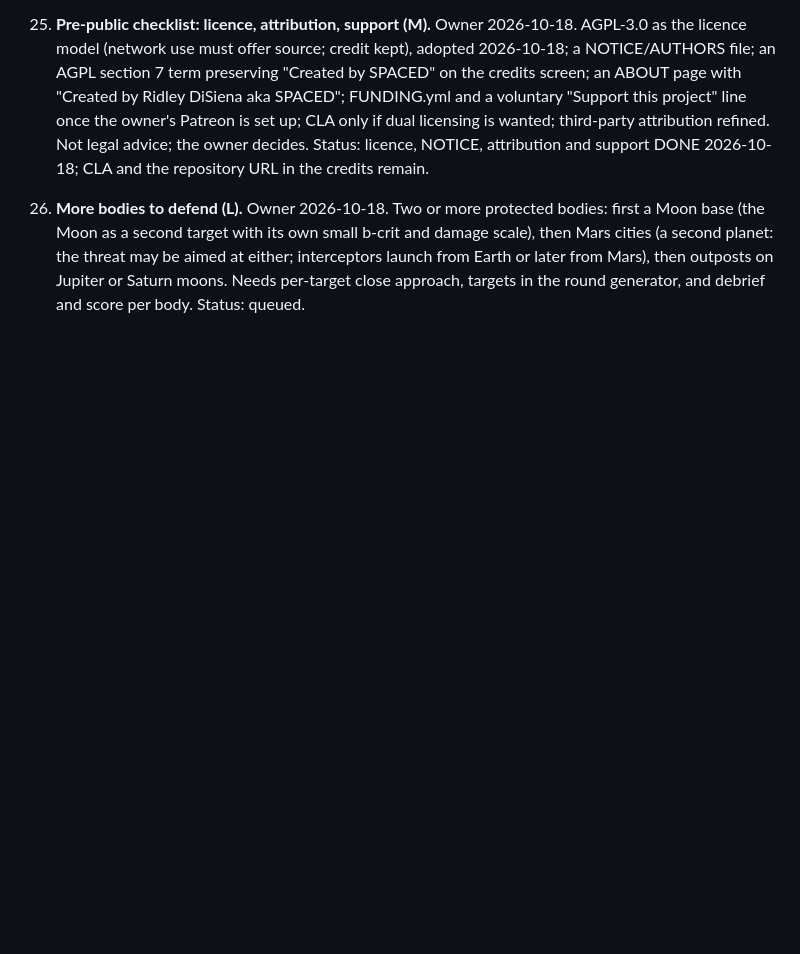
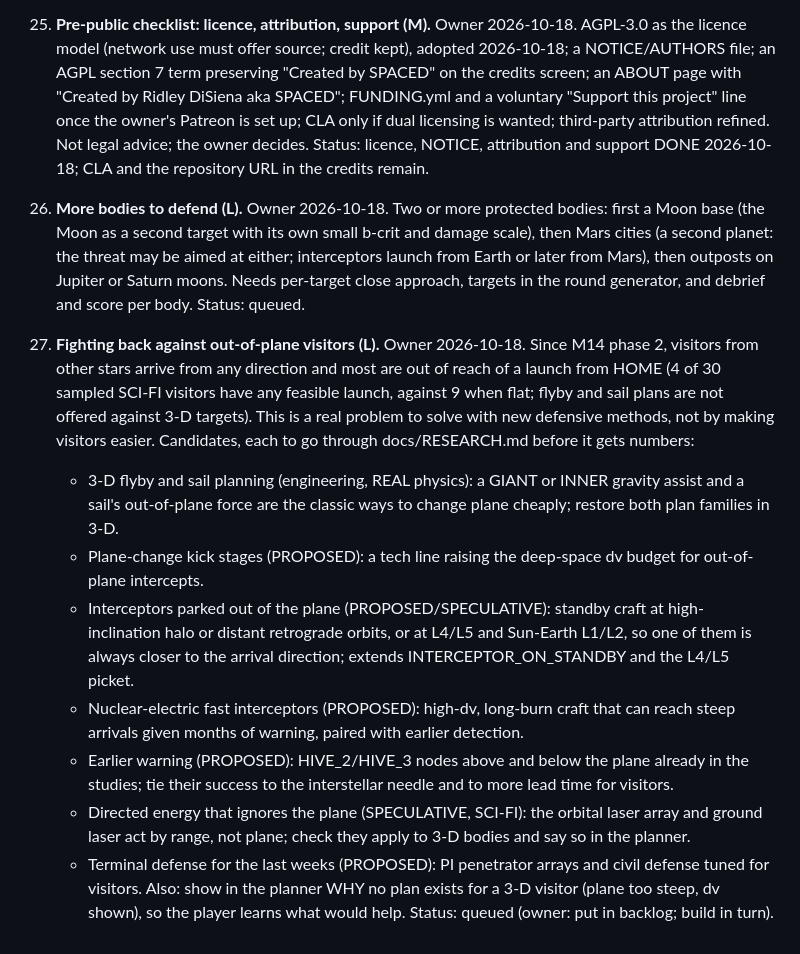
Before and after one commit to spaced-lab/miss-beta, a Markdown page: IDEAS.md, the part around the change. Drawn GitHub-style; blank space fills up the shorter version.

Commit message:
docs(ideas): fighting back against out-of-plane visitors (IDEAS 27)
With visitors truly 3-D most are out of reach from HOME. The owner wants that solved with new defensive
methods, not easier visitors: 3-D flyby and sail planning, plane-change kick stages, out-of-plane standby
interceptors, nuclear-electric fast interceptors, earlier warning from the hive's out-of-plane nodes, lasers that
act on 3-D bodies, terminal defense, and a planner explanation of why no plan reaches a visitor. Queued in
STATUS.md. Lore: T6, F12.

Co-Authored-By: Claude Opus 5.5 <noreply@anthropic.com>

```diff
--- a/IDEAS.md
+++ b/IDEAS.md
@@ -137,3 +137,24 @@ L (days). Recommendations: DO (worth it now), LATER (worth it, not yet), SKIP (n
     second target with its own small b-crit and damage scale), then Mars cities (a second planet: the threat may be
     aimed at either; interceptors launch from Earth or later from Mars), then outposts on Jupiter or Saturn moons.
     Needs per-target close approach, targets in the round generator, and debrief and score per body. Status: queued.
+
+27. **Fighting back against out-of-plane visitors (L).** Owner 2026-10-18. Since M14 phase 2, visitors from other
+    stars arrive from any direction and most are out of reach of a launch from HOME (4 of 30 sampled SCI-FI
+    visitors have any feasible launch, against 9 when flat; flyby and sail plans are not offered against 3-D
+    targets). This is a real problem to solve with new defensive methods, not by making visitors easier. Candidates,
+    each to go through docs/RESEARCH.md before it gets numbers:
+    - 3-D flyby and sail planning (engineering, REAL physics): a GIANT or INNER gravity assist and a sail's
+      out-of-plane force are the classic ways to change plane cheaply; restore both plan families in 3-D.
+    - Plane-change kick stages (PROPOSED): a tech line raising the deep-space dv budget for out-of-plane intercepts.
+    - Interceptors parked out of the plane (PROPOSED/SPECULATIVE): standby craft at high-inclination halo or
+      distant retrograde orbits, or at L4/L5 and Sun-Earth L1/L2, so one of them is always closer to the arrival
+      direction; extends INTERCEPTOR_ON_STANDBY and the L4/L5 picket.
+    - Nuclear-electric fast interceptors (PROPOSED): high-dv, long-burn craft that can reach steep arrivals given
+      months of warning, paired with earlier detection.
+    - Earlier warning (PROPOSED): HIVE_2/HIVE_3 nodes above and below the plane already in the studies; tie their
+      success to the interstellar needle and to more lead time for visitors.
+    - Directed energy that ignores the plane (SPECULATIVE, SCI-FI): the orbital laser array and ground laser act by
+      range, not plane; check they apply to 3-D bodies and say so in the planner.
+    - Terminal defense for the last weeks (PROPOSED): PI penetrator arrays and civil defense tuned for visitors.
+    Also: show in the planner WHY no plan exists for a 3-D visitor (plane too steep, dv shown), so the player learns
+    what would help. Status: queued (owner: put in backlog; build in turn).
```
Also changed, not shown: STATUS.md (+3 -0 lines).
